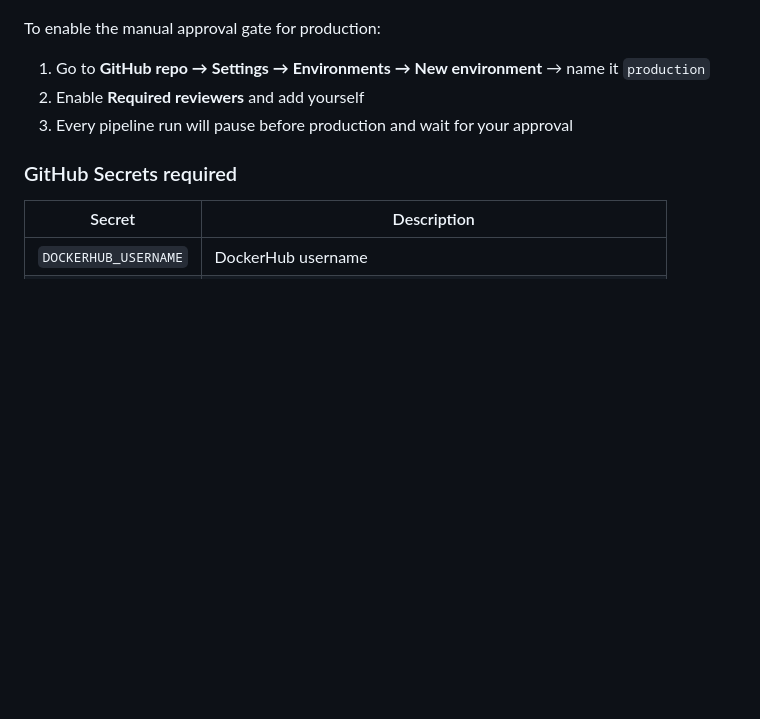
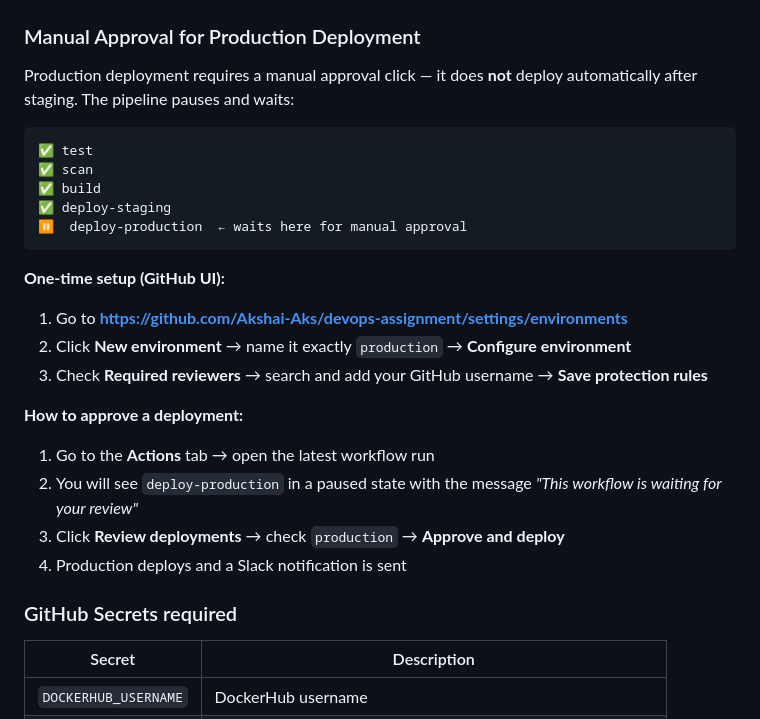
Before and after one commit to Akshai-Aks/devops-assignment, a Markdown page: README.md, the part around the change. Rendered like a GitHub page; blank space fills up the shorter version.

Commit message:
Add detailed instructions for manual approval in production deployment

````diff
--- a/README.md
+++ b/README.md
@@ -204,10 +204,28 @@ Slack notifications are sent to the `#devops` channel on every deployment:
 
 ![Slack Alerts](docs/screenshots/slack_alert.png)
 
-To enable the manual approval gate for production:
-1. Go to **GitHub repo → Settings → Environments → New environment** → name it `production`
-2. Enable **Required reviewers** and add yourself
-3. Every pipeline run will pause before production and wait for your approval
+### Manual Approval for Production Deployment
+
+Production deployment requires a manual approval click — it does **not** deploy automatically after staging. The pipeline pauses and waits:
+
+```
+✅ test
+✅ scan
+✅ build
+✅ deploy-staging
+⏸  deploy-production  ← waits here for manual approval
+```
+
+**One-time setup (GitHub UI):**
+1. Go to **https://github.com/Akshai-Aks/devops-assignment/settings/environments**
+2. Click **New environment** → name it exactly `production` → **Configure environment**
+3. Check **Required reviewers** → search and add your GitHub username → **Save protection rules**
+
+**How to approve a deployment:**
+1. Go to the **Actions** tab → open the latest workflow run
+2. You will see `deploy-production` in a paused state with the message *"This workflow is waiting for your review"*
+3. Click **Review deployments** → check `production` → **Approve and deploy**
+4. Production deploys and a Slack notification is sent
 
 ### GitHub Secrets required
 
````
